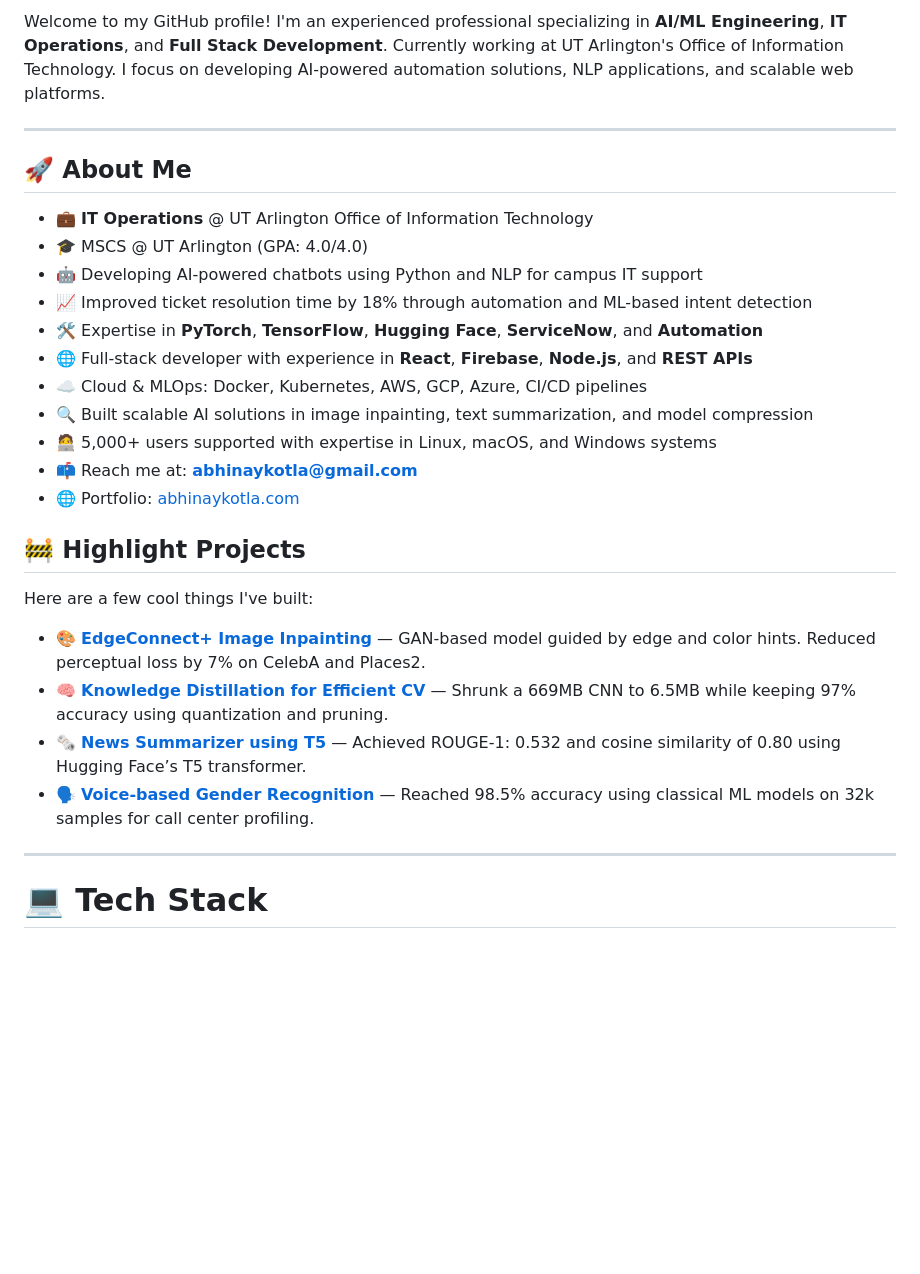
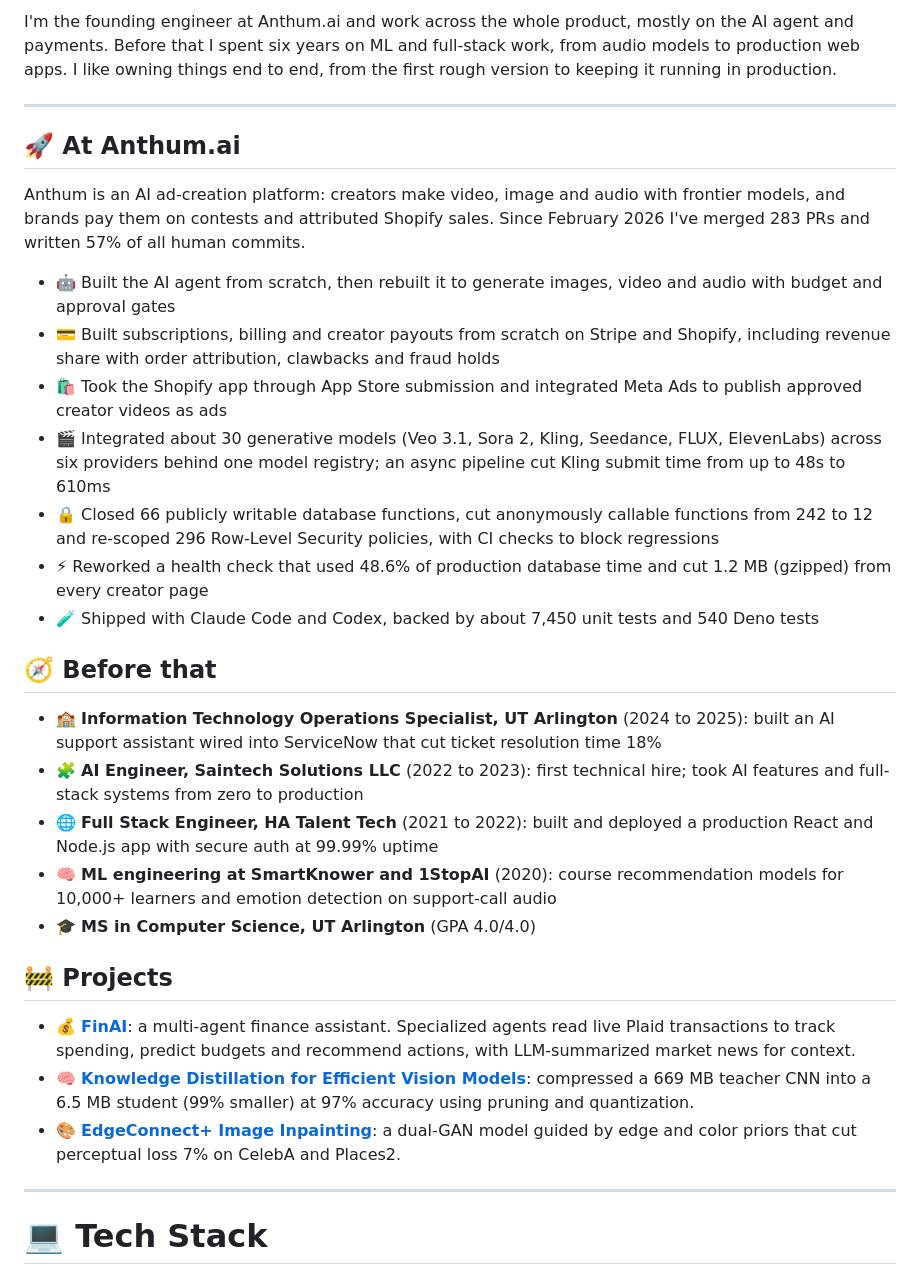
Before and after one commit to Abhinaykotla/Abhinaykotla, a Markdown page: readme.md, the part around one of its changes. GitHub-like rendering; blank space fills up the shorter version.

```diff
--- a/readme.md
+++ b/readme.md
@@ -4,30 +4,33 @@
 
-Welcome to my GitHub profile! I'm an experienced professional specializing in **AI/ML Engineering**, **IT Operations**, and **Full Stack Development**. Currently working at UT Arlington's Office of Information Technology. I focus on developing AI-powered automation solutions, NLP applications, and scalable web platforms.
+I'm the founding engineer at Anthum.ai and work across the whole product, mostly on the AI agent and payments. Before that I spent six years on ML and full-stack work, from audio models to production web apps. I like owning things end to end, from the first rough version to keeping it running in production.
 
 ---
 
-## 🚀 About Me
+## 🚀 At Anthum.ai
 
-- 💼 **IT Operations** @ UT Arlington Office of Information Technology
-- 🎓 MSCS @ UT Arlington (GPA: 4.0/4.0)
-- 🤖 Developing AI-powered chatbots using Python and NLP for campus IT support
-- 📈 Improved ticket resolution time by 18% through automation and ML-based intent detection
-- 🛠️ Expertise in **PyTorch**, **TensorFlow**, **Hugging Face**, **ServiceNow**, and **Automation**
-- 🌐 Full-stack developer with experience in **React**, **Firebase**, **Node.js**, and **REST APIs**
-- ☁️ Cloud & MLOps: Docker, Kubernetes, AWS, GCP, Azure, CI/CD pipelines
-- 🔍 Built scalable AI solutions in image inpainting, text summarization, and model compression
-- 🧑‍💻 5,000+ users supported with expertise in Linux, macOS, and Windows systems
-- 📫 Reach me at: **<abhinaykotla@gmail.com>**
-- 🌐 Portfolio: [abhinaykotla.com](https://abhinaykotla.com)
+Anthum is an AI ad-creation platform: creators make video, image and audio with frontier models, and brands pay them on contests and attributed Shopify sales. Since February 2026 I've merged 283 PRs and written 57% of all human commits.
 
-## 🚧 Highlight Projects
+- 🤖 Built the AI agent from scratch, then rebuilt it to generate images, video and audio with budget and approval gates
+- 💳 Built subscriptions, billing and creator payouts from scratch on Stripe and Shopify, including revenue share with order attribution, clawbacks and fraud holds
+- 🛍️ Took the Shopify app through App Store submission and integrated Meta Ads to publish approved creator videos as ads
+- 🎬 Integrated about 30 generative models (Veo 3.1, Sora 2, Kling, Seedance, FLUX, ElevenLabs) across six providers behind one model registry; an async pipeline cut Kling submit time from up to 48s to 610ms
+- 🔒 Closed 66 publicly writable database functions, cut anonymously callable functions from 242 to 12 and re-scoped 296 Row-Level Security policies, with CI checks to block regressions
+- ⚡ Reworked a health check that used 48.6% of production database time and cut 1.2 MB (gzipped) from every creator page
+- 🧪 Shipped with Claude Code and Codex, backed by about 7,450 unit tests and 540 Deno tests
 
-Here are a few cool things I've built:
+## 🧭 Before that
 
-- 🎨 **[EdgeConnect+ Image Inpainting](https://github.com/Abhinaykotla/EdgeConnect_Plus_Inpainting_with_Edge_and_Color_Guidance)** — GAN-based model guided by edge and color hints. Reduced perceptual loss by 7% on CelebA and Places2.
-- 🧠 **[Knowledge Distillation for Efficient CV](https://github.com/Abhinaykotla/Knowledge_Distilation_for_Smaller_Models_in_CV)** — Shrunk a 669MB CNN to 6.5MB while keeping 97% accuracy using quantization and pruning.
-- 🗞️ **[News Summarizer using T5](https://github.com/Abhinaykotla/news-summarization-T5-Transformer)** — Achieved ROUGE-1: 0.532 and cosine similarity of 0.80 using Hugging Face’s T5 transformer.
-- 🗣️ **[Voice-based Gender Recognition](https://github.com/Abhinaykotla/Gender-recognisition-voice)** — Reached 98.5% accuracy using classical ML models on 32k samples for call center profiling.
+- 🏫 **Information Technology Operations Specialist, UT Arlington** (2024 to 2025): built an AI support assistant wired into ServiceNow that cut ticket resolution time 18%
+- 🧩 **AI Engineer, Saintech Solutions LLC** (2022 to 2023): first technical hire; took AI features and full-stack systems from zero to production
+- 🌐 **Full Stack Engineer, HA Talent Tech** (2021 to 2022): built and deployed a production React and Node.js app with secure auth at 99.99% uptime
+- 🧠 **ML engineering at SmartKnower and 1StopAI** (2020): course recommendation models for 10,000+ learners and emotion detection on support-call audio
+- 🎓 **MS in Computer Science, UT Arlington** (GPA 4.0/4.0)
+
+## 🚧 Projects
+
+- 💰 **[FinAI](https://github.com/FinaiWorld)**: a multi-agent finance assistant. Specialized agents read live Plaid transactions to track spending, predict budgets and recommend actions, with LLM-summarized market news for context.
+- 🧠 **[Knowledge Distillation for Efficient Vision Models](https://github.com/Abhinaykotla/Knowledge_Distilation_for_Smaller_Models_in_CV)**: compressed a 669 MB teacher CNN into a 6.5 MB student (99% smaller) at 97% accuracy using pruning and quantization.
+- 🎨 **[EdgeConnect+ Image Inpainting](https://github.com/Abhinaykotla/EdgeConnect_Plus_Inpainting_with_Edge_and_Color_Guidance)**: a dual-GAN model guided by edge and color priors that cut perceptual loss 7% on CelebA and Places2.
 
 ---
 
```
Also changed, not shown: other parts of readme.md (+3 -59 lines).
